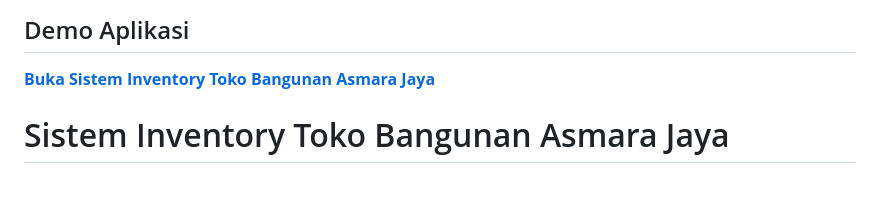
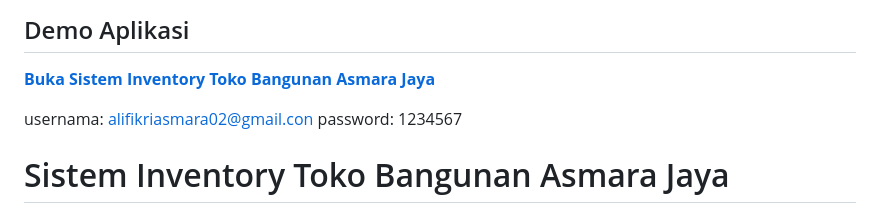
Before and after one commit to alifikriasmara02-lang/Sistem-Inventory-Toko-Bangunan-Asmara-Jaya, a Markdown page: README.md, the part around the change. GitHub-like rendering; blank space fills up the shorter version.

Commit message:
Update README with user credentials
Added user credentials to the README file.

```diff
--- a/README.md
+++ b/README.md
@@ -1,6 +1,9 @@
 ## Demo Aplikasi
 
 **[Buka Sistem Inventory Toko Bangunan Asmara Jaya](https://alifikriasmara02-lang.github.io/Sistem-Inventory-Toko-Bangunan-Asmara-Jaya/)**
+
+usernama: alifikriasmara02@gmail.con
+password: 1234567
 
 # Sistem Inventory Toko Bangunan Asmara Jaya
 
```
